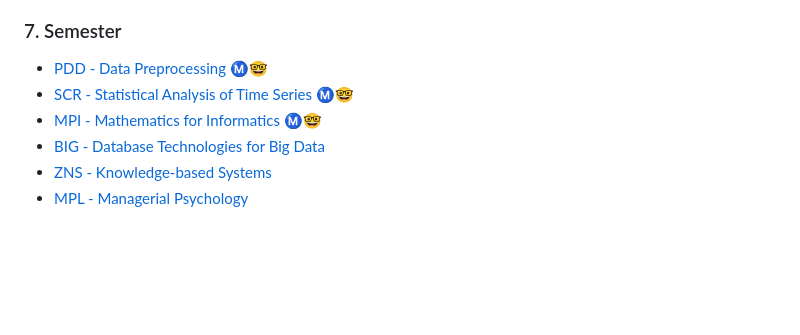
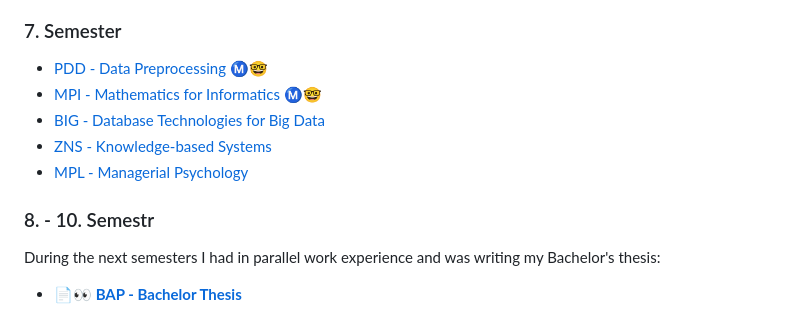
Before and after one commit to nickobard/University, a Markdown page: README.md, the part around the change. Rendered like a GitHub page; blank space fills up the shorter version.

Commit message:
Update README with new semester and thesis information

```diff
--- a/README.md
+++ b/README.md
@@ -80,8 +80,12 @@ Subjects from the Master's Program are highlighted with Ⓜ️🤓.
 
 ### 7. Semester
 - [PDD - Data Preprocessing](7.Semester/PDD) Ⓜ️🤓
-- [SCR - Statistical Analysis of Time Series](7.Semester/SCR) Ⓜ️🤓
 - [MPI - Mathematics for Informatics](7.Semester/MPI) Ⓜ️🤓
 - [BIG - Database Technologies for Big Data](7.Semester/BIG)
 - [ZNS - Knowledge-based Systems](7.Semester/ZNS)
 - [MPL - Managerial Psychology](7.Semester/MPL)
+
+### 8. - 10. Semestr
+
+During the next semesters I had in parallel work experience and was writing my Bachelor's thesis:
+- [**📄👀 BAP - Bachelor Thesis**](https://github.com/nickobard/FIT-CTU-Bc-Work-Enhancing-Fake-News-Classification)
```
